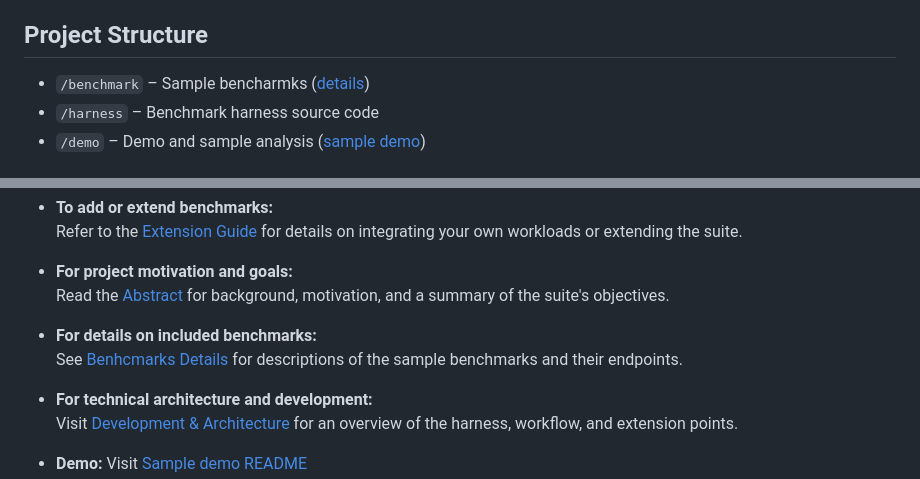
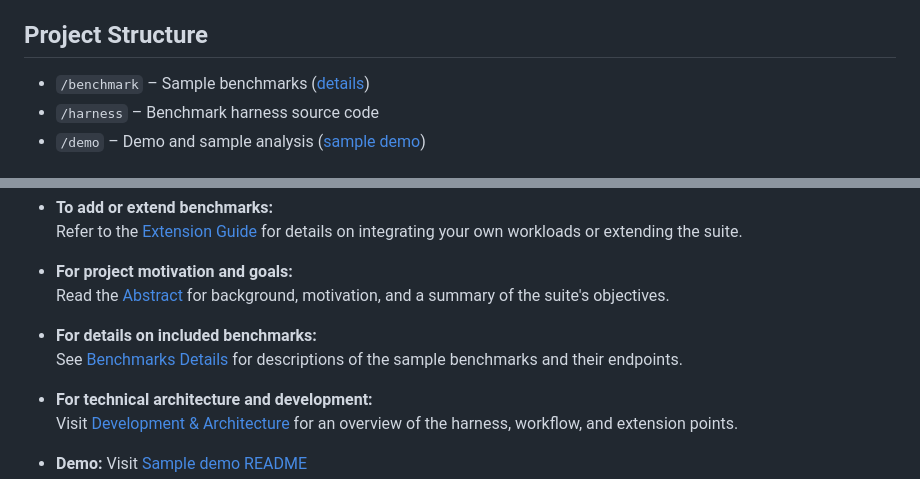
Before and after one commit to d-iii-s/serverless-benchmarking, a Markdown page: README.md, 2 parts joined by grey strips. Rendered like a GitHub page.

Commit message:
Fix typos II

```diff
--- a/README.md
+++ b/README.md
@@ -31,7 +31,7 @@ The primary goal of this project is to provide a comprehensive, extensible suite
 - **Easy Extension:** Add your own benchmark with minimal effort (see [Extension Guide](docs/extension-guide.md))
 
 ## Project **Structure**
-- `/benchmark` – Sample bencharmks ([details](benchmark/README.md))
+- `/benchmark` – Sample benchmarks ([details](benchmark/README.md))
 - `/harness` – Benchmark harness source code
 - `/demo` – Demo and sample analysis ([sample demo](demo/report.pdf))
 
@@ -47,7 +47,7 @@ The primary goal of this project is to provide a comprehensive, extensible suite
   Read the [Abstract](docs/abstract.md) for background, motivation, and a summary of the suite's objectives.
 
 - **For details on included benchmarks:**
-  See [Benhcmarks Details](benchmark/README.md) for descriptions of the sample benchmarks and their endpoints.
+  See [Benchmarks Details](benchmark/README.md) for descriptions of the sample benchmarks and their endpoints.
 
 - **For technical architecture and development:**
   Visit [Development & Architecture](docs/development-architecture.md) for an overview of the harness, workflow, and extension points.
```
